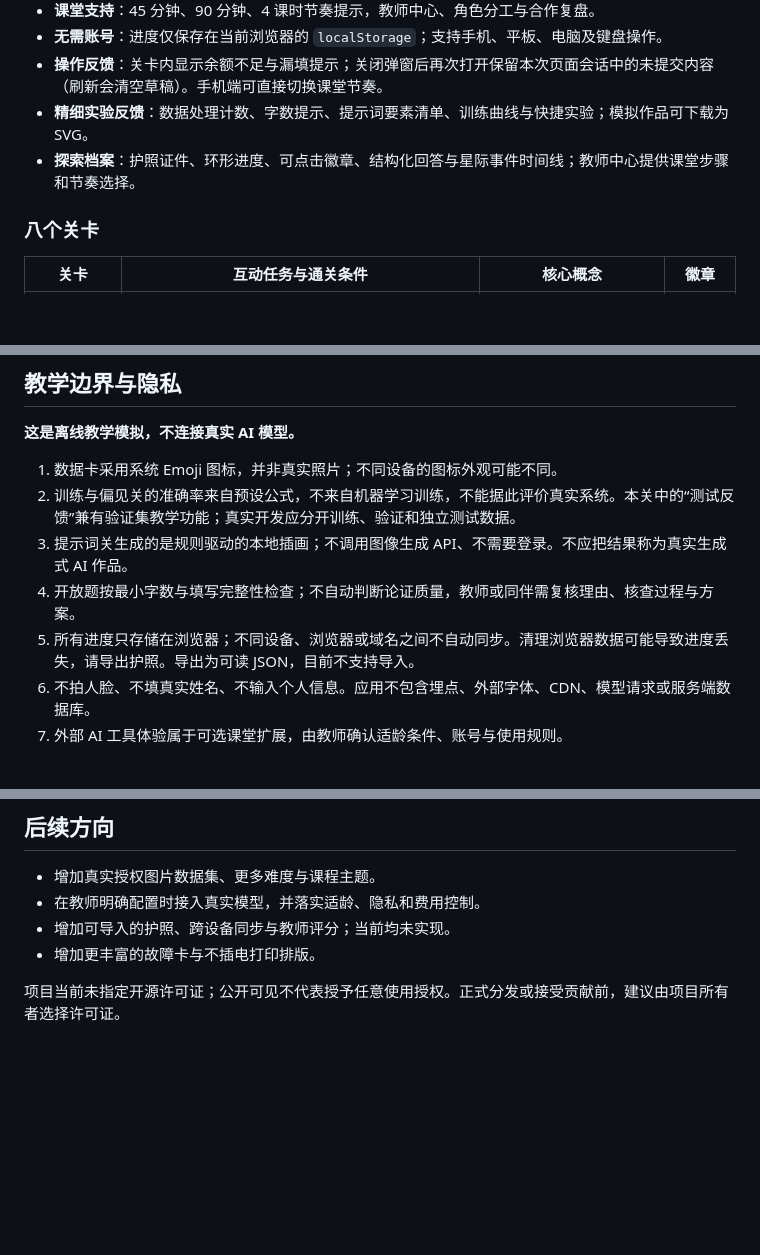
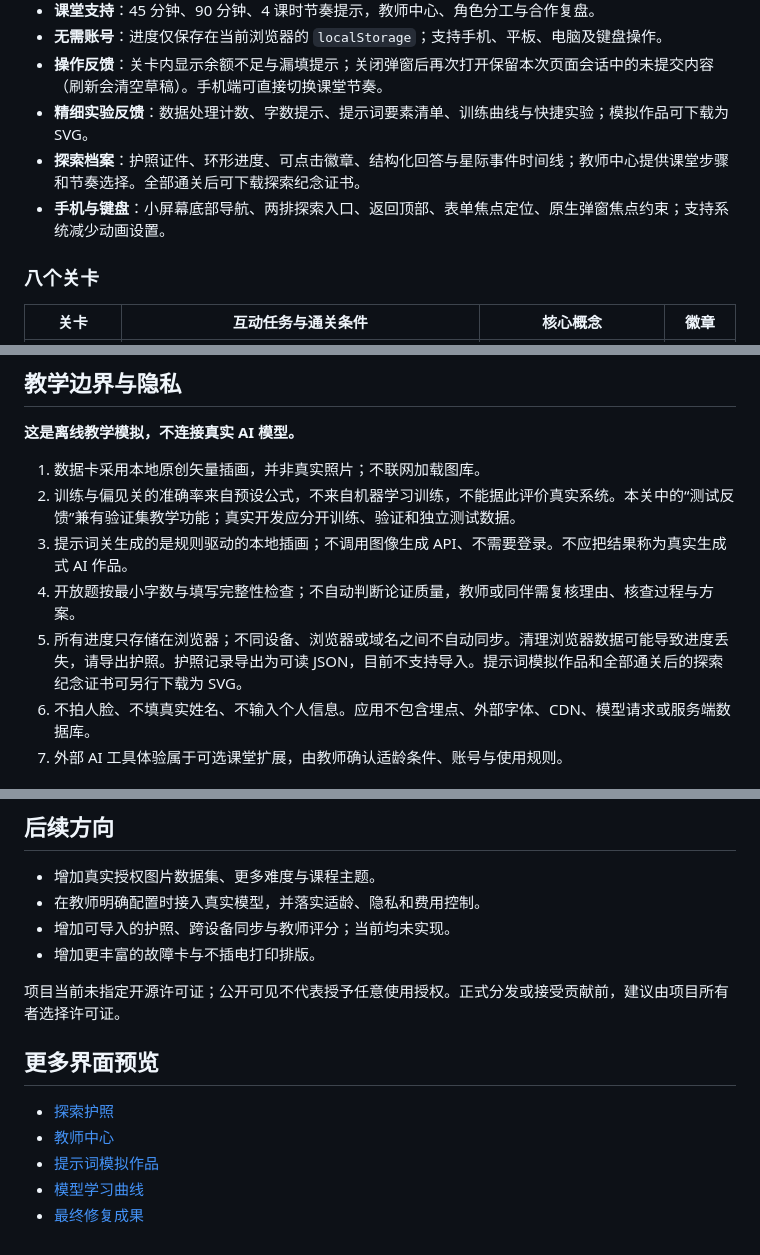
Before and after one commit to liyancheng071007/AI-planet, a Markdown page: README.md, 3 parts joined by grey strips. Drawn GitHub-style; blank space fills up the shorter version.

Commit message:
fix: complete cross-screen polish and final verification (round 11)

```diff
--- a/README.md
+++ b/README.md
@@ -31,7 +31,8 @@ npm start
 - **无需账号**：进度仅保存在当前浏览器的 `localStorage`；支持手机、平板、电脑及键盘操作。
 - **操作反馈**：关卡内显示余额不足与漏填提示；关闭弹窗后再次打开保留本次页面会话中的未提交内容（刷新会清空草稿）。手机端可直接切换课堂节奏。
 - **精细实验反馈**：数据处理计数、字数提示、提示词要素清单、训练曲线与快捷实验；模拟作品可下载为 SVG。
-- **探索档案**：护照证件、环形进度、可点击徽章、结构化回答与星际事件时间线；教师中心提供课堂步骤和节奏选择。
+- **探索档案**：护照证件、环形进度、可点击徽章、结构化回答与星际事件时间线；教师中心提供课堂步骤和节奏选择。全部通关后可下载探索纪念证书。
+- **手机与键盘**：小屏幕底部导航、两排探索入口、返回顶部、表单焦点定位、原生弹窗焦点约束；支持系统减少动画设置。
 
 ### 八个关卡
 
@@ -75,11 +76,11 @@ npm start
 
 **这是离线教学模拟，不连接真实 AI 模型。**
 
-1. 数据卡采用系统 Emoji 图标，并非真实照片；不同设备的图标外观可能不同。
+1. 数据卡采用本地原创矢量插画，并非真实照片；不联网加载图库。
 2. 训练与偏见关的准确率来自预设公式，不来自机器学习训练，不能据此评价真实系统。本关中的“测试反馈”兼有验证集教学功能；真实开发应分开训练、验证和独立测试数据。
 3. 提示词关生成的是规则驱动的本地插画；不调用图像生成 API、不需要登录。不应把结果称为真实生成式 AI 作品。
 4. 开放题按最小字数与填写完整性检查；不自动判断论证质量，教师或同伴需复核理由、核查过程与方案。
-5. 所有进度只存储在浏览器；不同设备、浏览器或域名之间不自动同步。清理浏览器数据可能导致进度丢失，请导出护照。导出为可读 JSON，目前不支持导入。
+5. 所有进度只存储在浏览器；不同设备、浏览器或域名之间不自动同步。清理浏览器数据可能导致进度丢失，请导出护照。护照记录导出为可读 JSON，目前不支持导入。提示词模拟作品和全部通关后的探索纪念证书可另行下载为 SVG。
 6. 不拍人脸、不填真实姓名、不输入个人信息。应用不包含埋点、外部字体、CDN、模型请求或服务端数据库。
 7. 外部 AI 工具体验属于可选课堂扩展，由教师确认适龄条件、账号与使用规则。
 
@@ -126,3 +127,11 @@ CI 在 push 和 pull request 时运行检查。核心测试覆盖关卡锁定、
 - 增加更丰富的故障卡与不插电打印排版。
 
 项目当前未指定开源许可证；公开可见不代表授予任意使用授权。正式分发或接受贡献前，建议由项目所有者选择许可证。
+
+## 更多界面预览
+
+- [探索护照](docs/passport-screenshot.png)
+- [教师中心](docs/teacher-screenshot.png)
+- [提示词模拟作品](docs/prompt-screenshot.png)
+- [模型学习曲线](docs/training-screenshot.png)
+- [最终修复成果](docs/completion-screenshot.png)
```
Also changed, not shown: other parts of README.md (+2 -2 lines), docs/POLISH_LOG.md (+7 -12 lines), docs/UI_VERIFICATION.md (+10 -0 lines), docs/completion-screenshot.png, docs/prompt-screenshot.png, docs/reward-screenshot.png, docs/task-mobile-screenshot.png, 4 other files.
